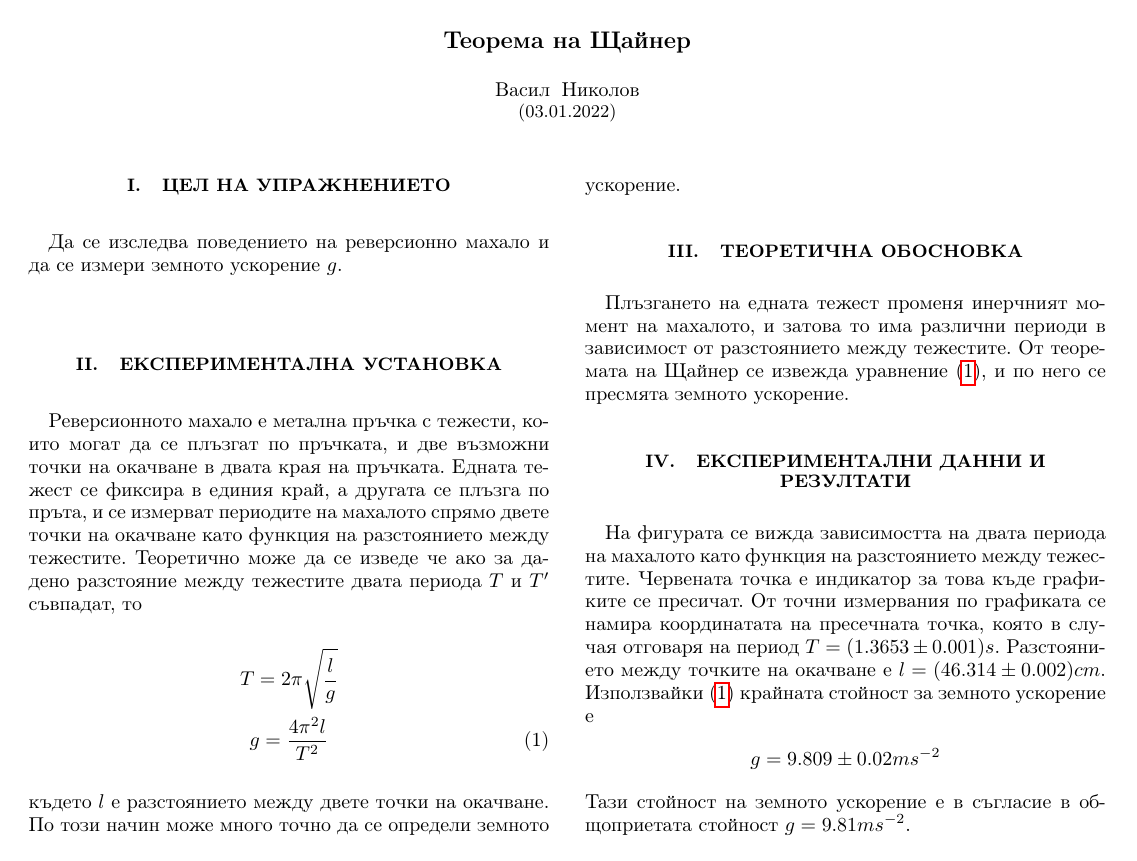
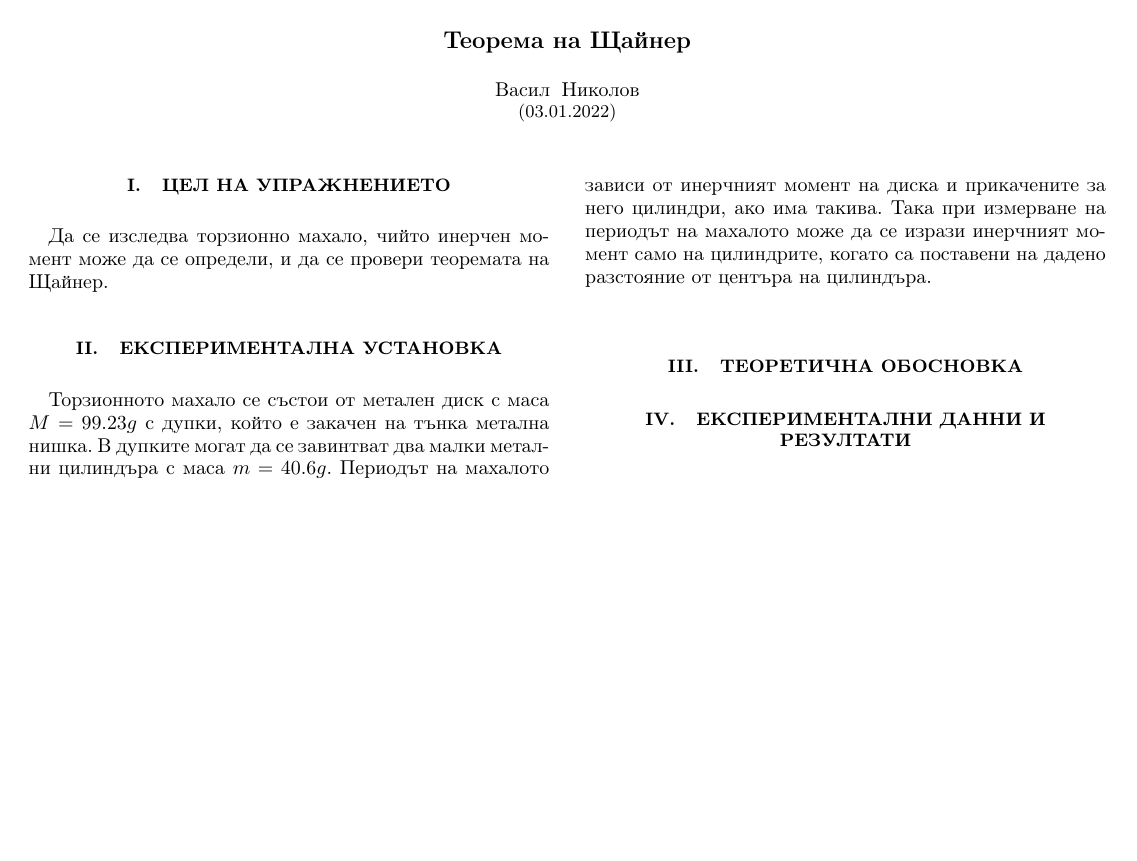
Before and after one commit to vasilNnikolov/mehanika_uprajneniq, a LaTeX paper (shtainer/latexFiles/VasilNikolovShtainerProtokol.tex): the whole page. Compiled offline with pdfLaTeX.

Commit message:
start of shtainer

```diff
--- a/shtainer/latexFiles/VasilNikolovShtainerProtokol.tex
+++ b/shtainer/latexFiles/VasilNikolovShtainerProtokol.tex
@@ -37,27 +37,15 @@
 \maketitle
 
 \section{Цел на упражнението}
-Да се изследва поведението на реверсионно махало и да се измери земното ускорение $g$.
+Да се изследва торзионно махало, чийто инерчен момент може да се определи, и да се провери теоремата на Щайнер.
 
 \section{Експериментална установка}
-Реверсионното махало е метална пръчка с тежести, които могат да се плъзгат по пръчката, и две възможни точки на окачване в двата края на пръчката. Едната тежест се фиксира в единия край, а другата се плъзга по пръта, и се измерват периодите на махалото спрямо двете точки на окачване като функция на разстоянието между тежестите. Теоретично може да се изведе че ако за дадено разстояние между тежестите двата периода $T$ и $T'$ съвпадат, то
-\begin{gather*}
-    T = 2\pi \sqrt{\frac{l}{g}} \\
-    g = \frac{4\pi^2 l}{T^2} \label{eq:1} \tag{1}
-\end{gather*}
-където $l$ е разстоянието между двете точки на окачване. По този начин може много точно да се определи земното ускорение.
+Торзионното махало се състои от метален диск с маса $M=99.23g$ с дупки, който е закачен на тънка метална нишка. В дупките могат да се завинтват два малки метални цилиндъра с маса $m=40.6g$. Периодът на махалото зависи от инерчният момент на диска и прикачените за него цилиндри, ако има такива. Така при измерване на периодът на махалото може да се изрази инерчният момент само на цилиндрите, когато са поставени на дадено разстояние от центъра на цилиндъра.
 
 \section{Теоретична обосновка}
-Плъзгането на едната тежест променя инерчният момент на махалото, и затова то има различни периоди в зависимост от разстоянието между тежестите. От теоремата на Щайнер се извежда уравнение \eqref{eq:1}, и по него се пресмята земното ускорение.
+
 
 \section{Експериментални данни и резултати}
 
 
-На фигурата се вижда зависимостта на двата периода на махалото като функция на разстоянието между тежестите. Червената точка е индикатор за това къде графиките се пресичат. От точни измервания по графиката се намира координатата на пресечната точка, която в случая отговаря на период $T=(1.3653 \pm 0.001)s$. Разстоянието между точките на окачване е $l=(46.314 \pm 0.002)cm$. Използвайки \eqref{eq:1} крайната стойност за земното ускорение е
-\begin{equation*}
-    g = 9.809 \pm 0.02 ms^{-2}
-\end{equation*}
-Тази стойност на земното ускорение е в съгласие в общоприетата стойност $g=9.81 ms^{-2}$.
-
-
 \end{document}
```
Also changed, not shown: shtainer/latexFiles/VasilNikolovShtainerProtokol.pdf, 1 other file.
